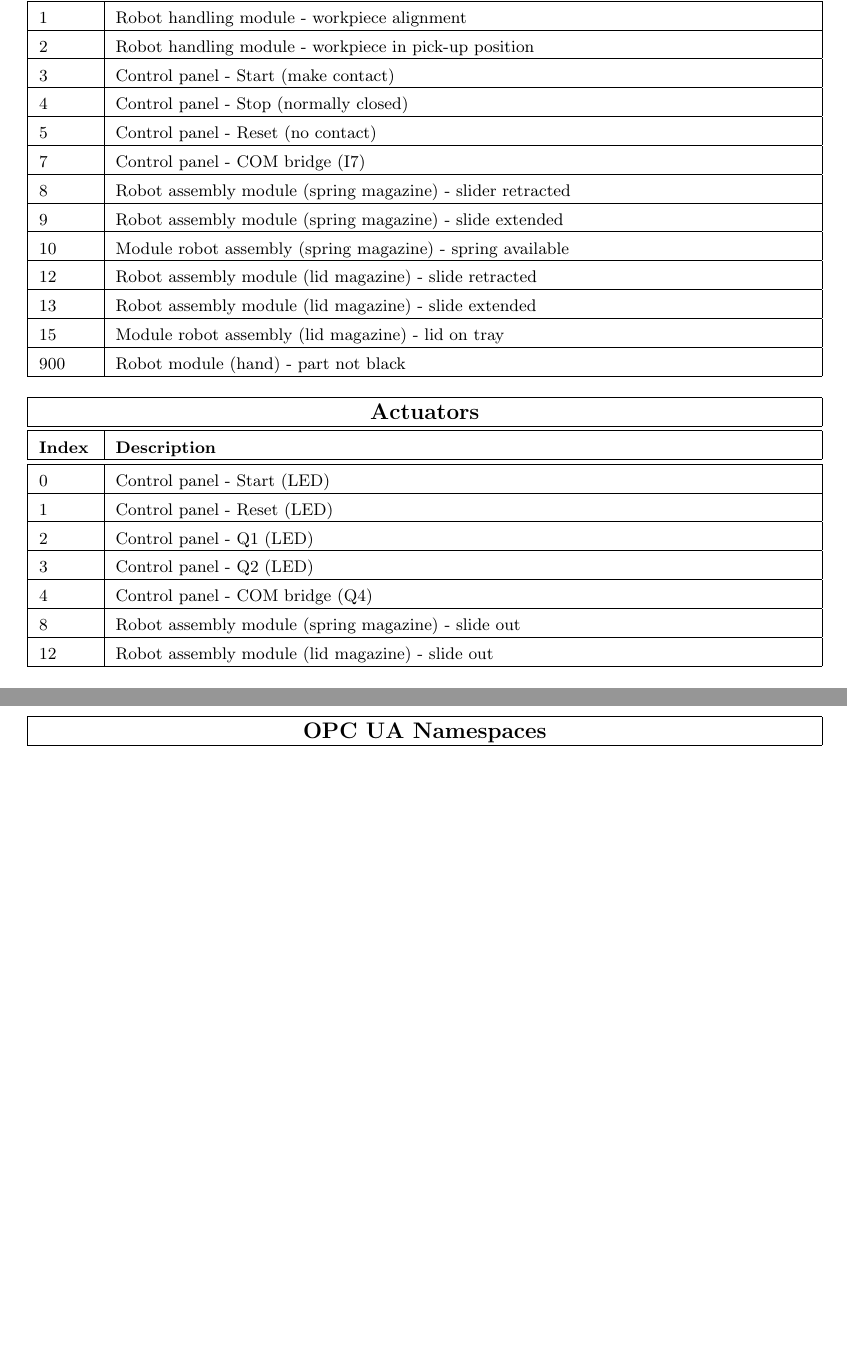
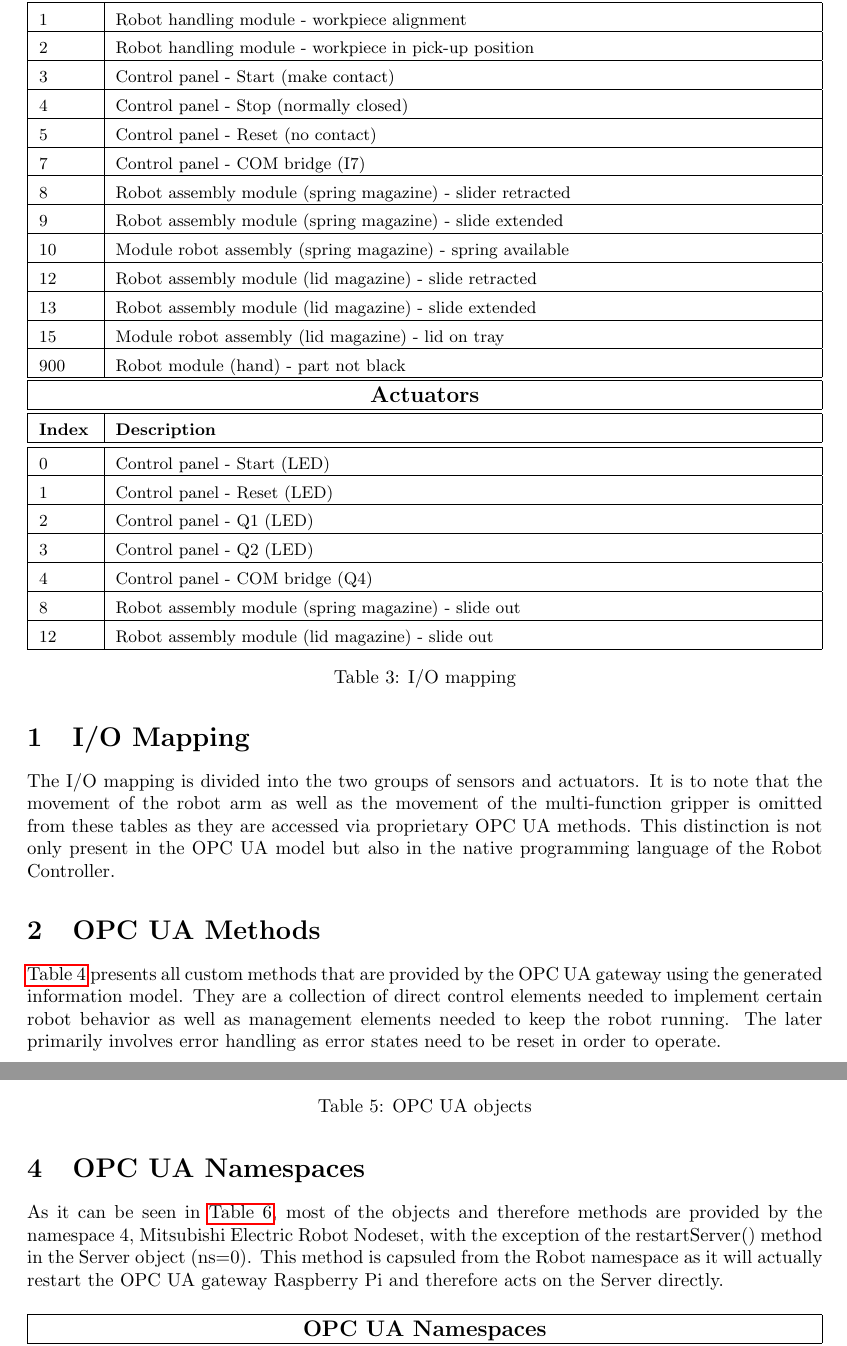
Before and after one commit to Oidlichtnwoada/OpcUaServerWrapper, a LaTeX document (report/ITIA_Information_Model_Robot_Lab_Report.tex): two parts of pages 2 and 4 of 4, joined at a grey line, cut so that both start at the same text, the shorter picture padded with empty space. Compiled offline with pdfLaTeX.

Commit message:
added a bit of text to the report

```diff
--- a/report/ITIA_Information_Model_Robot_Lab_Report.tex
+++ b/report/ITIA_Information_Model_Robot_Lab_Report.tex
@@ -11,6 +11,7 @@
 \usepackage{ragged2e}
 \usepackage{multirow}
 \usepackage{a4wide}
+\usepackage{hyperref}
 
 \pgfplotsset{compat=1.15}
 \title{ITIA\\Information Model Robot\\Lab Report}
@@ -61,5 +68,6 @@
 \section{I/O Mapping}
-\begin{center}
+The I/O mapping is divided into the two groups of sensors and actuators. It is to note that the movement of the robot arm as well as the movement of the multi-function gripper is omitted from these tables as they are accessed via proprietary OPC UA methods.
+\begin{table}
 	\setlength\extrarowheight{4pt}
 	\small
 	\begin{tabularx}{\textwidth}{|p{1cm}|X|}
@@ -95,8 +103,7 @@
 		900 & Robot module (hand) - part not black\\
 		\hline
 	\end{tabularx}
-\end{center}
-\begin{center}
+
 	\setlength\extrarowheight{4pt}
 	\small
 	\begin{tabularx}{\textwidth}{|p{1cm}|X|}
@@ -120,10 +127,14 @@
 		12 & Robot assembly module (lid magazine) - slide out\\
 		\hline
 	\end{tabularx}
-\end{center}
+	\caption{I/O mapping}
+	\label{tab:io}
+\end{table}
+This distinction is not only present in the OPC UA model but also in the native programming language of the Robot Controller.
 
 \section{OPC UA Methods}
-\begin{center}
+\autoref{tab:methods} presents all custom methods that are provided by the OPC UA gateway using the generated information model. They are a collection of direct control elements needed to implement certain robot behavior as well as management elements needed to keep the robot running. The later primarily involves error handling as error states need to be reset in order to operate.
+\begin{table}[H]
 	\setlength\extrarowheight{4pt}
 	\small
 	\begin{tabularx}{\textwidth}{|p{5cm}|p{4.5cm}|X|X|}
@@ -153,5 +164,7 @@
 		RestartServer() & Reboots the OPC UA Gateway device & ns=0;i=2253& ns=4;i=1164\\
 		\hline
 	\end{tabularx}
-\end{center}
-
+	\caption{Implemented OPC UA methods}
+	\label{tab:methods}
+\end{table}
+The I/O mapping is needed for the first two methods, ReadInput and WriteOutput where the needed index parameter corresponds to the indices given in \autoref{tab:io}.\newline
@@ -172,4 +188,4 @@
 		MoveToSafePosition & The MoveToSafePosition object, which is a component of the MoveToSafeState Functions folder & ns=4;i=1113 \\ \hline
 		Server & The Server object, which is organized by the Objects folder & ns=0;i=2253 \\ \hline
 	\end{tabularx}
-\end{center}
+	\caption{OPC UA objects}
@@ -176,2 +194,4 @@
 
 \section{OPC UA Namespaces}
+As it can be seen in \autoref{tab:names}, most of the objects and therefore methods are provided by the namespace 4, Mitsubishi Electric Robot Nodeset, with the exception of the restartServer() method in the Server object (ns=0). This method is capsuled from the Robot namespace as it will actually restart the OPC UA gateway Raspberry Pi and therefore acts on the Server directly.
+\begin{table}[H]
@@ -189,6 +208,8 @@
 		3 & http://opcfoundation.org/UA/Robotics/ & Robotics Nodeset\\ \hline
 		4 & http://auto.tuwien.ac.at/UA/MitsubishiElectricRobot/ & Mitsubishi Electric Robot Nodeset\\ \hline
 	\end{tabularx}
-\end{center}
+	\caption{OPC UA namespaces}
+	\label{tab:names}
+\end{table}
 
 \end{document}
```
Also changed, not shown: report/ITIA_Information_Model_Robot_Lab_Report.pdf, report/ITIA_Information_Model_Robot_Lab_Report.tex (32 more changed lines), 1 other file.
